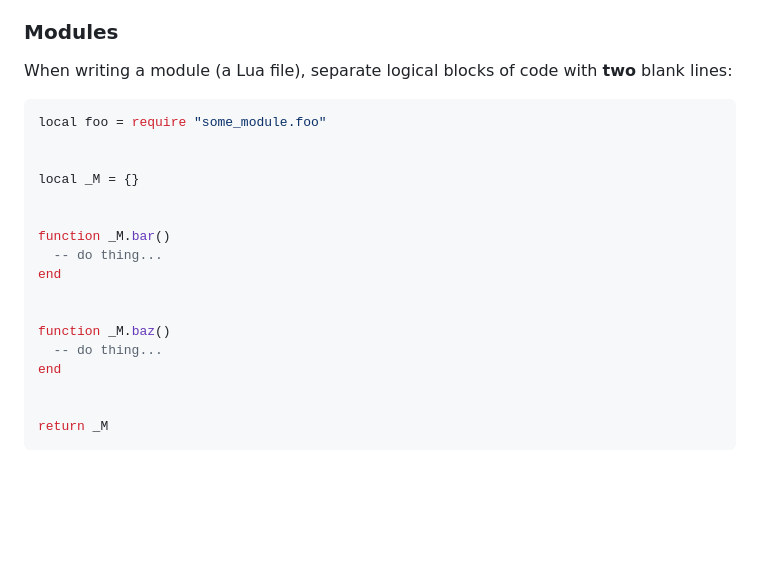
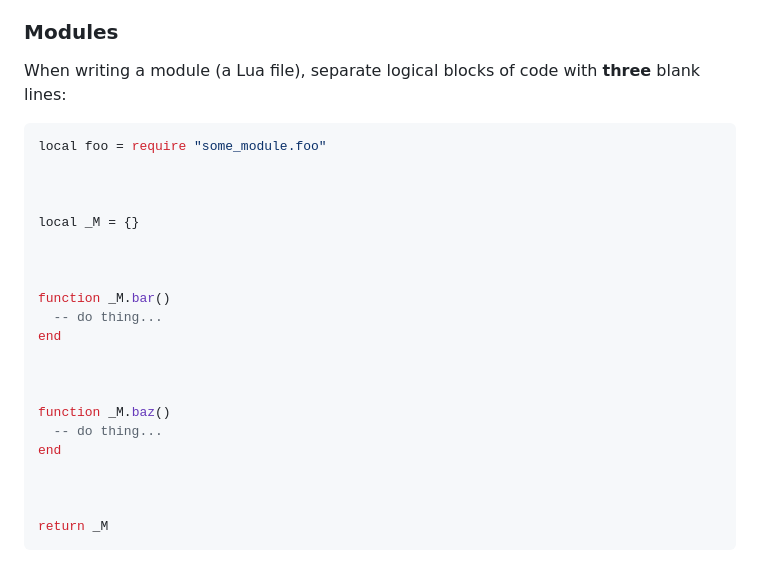
Before and after one commit to Tieske/project.lua, a Markdown page: CONTRIBUTING.md, the part around the change. Drawn GitHub-style; blank space fills up the shorter version.

Commit message:
chore(contributing): change vertical whitespace
Updated the contribution guidelines to specify three blank lines between logical blocks of code in Lua modules.

````diff
--- a/CONTRIBUTING.md
+++ b/CONTRIBUTING.md
@@ -123,13 +123,15 @@ the recommended style are welcome!**
 ### Modules
 
 When writing a module (a Lua file), separate logical blocks of code with
-**two** blank lines:
+**three** blank lines:
 
 ```lua
 local foo = require "some_module.foo"
 
 
+
 local _M = {}
+
 
 
 function _M.bar()
@@ -137,9 +139,11 @@ function _M.bar()
 end
 
 
+
 function _M.baz()
   -- do thing...
 end
+
 
 
 return _M
````
